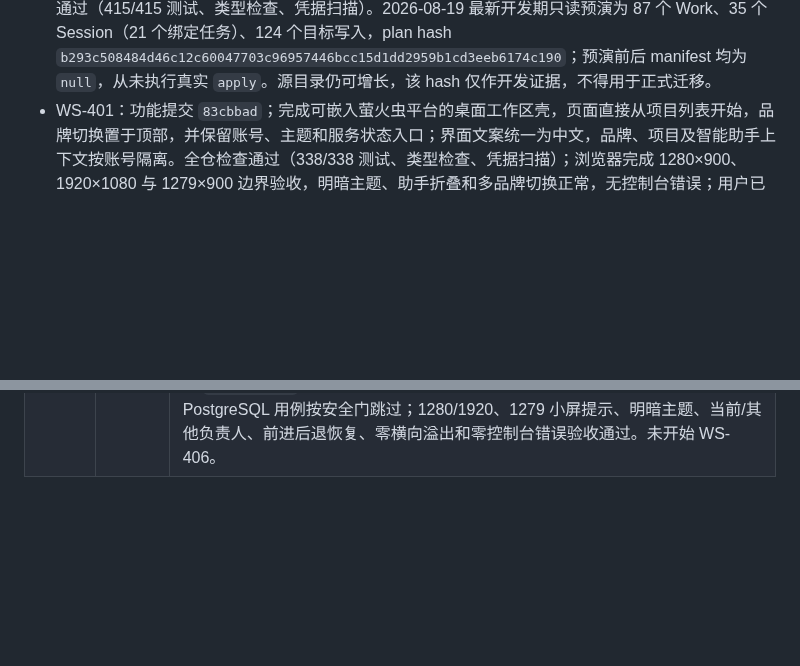
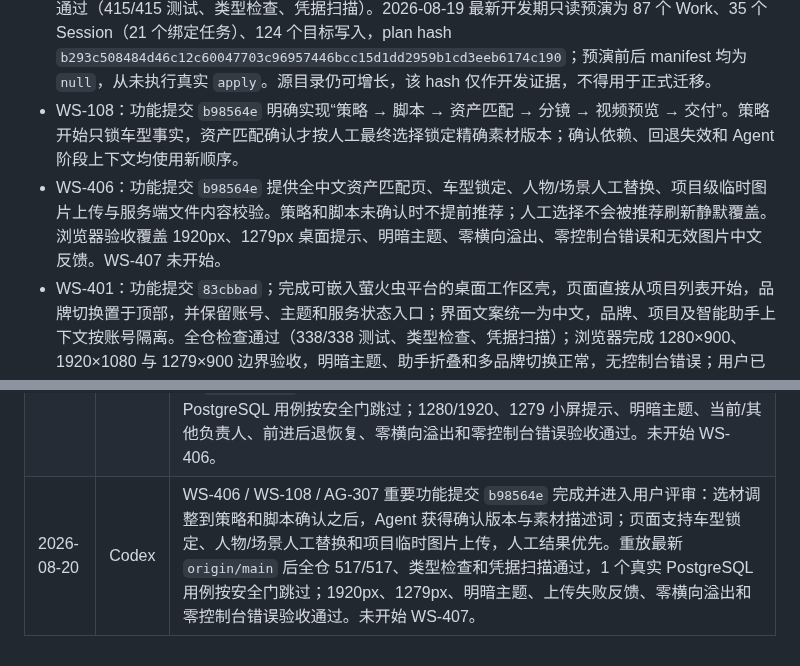
Before and after one commit to jiaqi-0625/yhc_agent, a Markdown page: docs/plans/workspace-track-todo.md, 2 parts joined by grey strips. Rendered like a GitHub page; blank space fills up the shorter version.

```diff
--- a/docs/plans/workspace-track-todo.md
+++ b/docs/plans/workspace-track-todo.md
@@ -149,6 +149,8 @@
 - WS-305：功能提交 `3bf2a01`；新增认证工作区统一命令端点 `POST /v1/workspace/batch-projects/:projectId/video-tasks/:taskId/commands`，请求严格限制为 `{ requestId, card }`。服务端从 Bearer Session 和最新授权快照重新校验租户、项目、任务、制作角色、当前负责人、revision 与工作流状态，不信任卡片展示文案或成本。命令按 task/actor/requestId 幂等，策略生成在单次任务事务内锁定项目冻结的车型事实版本和素材快照，并原子写入策略草稿与 receipt；提交审批只进入等待人工确认，阶段回退复用领域回退规则并原子记录失效和 receipt。三类当前命令的服务端权威成本均为 `free / 0 / charged=false`。任务聚合升级为 schema v5，v1–v4 数据可兼容升级；缺少冻结车型版本或快照内容的旧数据显式要求迁移，不猜测事实版本。最终复审无 P0/P1/P2，变基后全仓检查通过（332/332 测试）。
 - WS-306：功能提交 `9271e1c`；新增阶段版本、全任务失效审计、显式人工确认和阶段回退四个认证 API。服务端重新校验 SessionScope、动态授权、项目/任务作用域、当前负责人和 revision，按 actor/requestId 在统一命令与阶段写入间保证幂等互斥；确认依赖和策略产物哈希由服务端推导，回退精确绑定 before→after 并重算完整递归失效闭包。任务聚合升级为 schema v6，v1–v5 显式兼容迁移，历史、receipt 与审计图保持不可变且原子落盘。最终复审无 P0/P1/P2，全仓检查通过（366/366 测试、类型检查、凭据扫描）。
 - WS-307：功能提交 `064f74a`；实现 V1 Work/Session 到 V2 项目、任务、快照、策略、审批及 task-scoped v3 Session 的确定性迁移，并提供 `plan`、`apply`、`resume`、`status`、`restore` 离线 CLI、源数据备份、manifest、plan hash、进程租约、断点续跑和安全恢复。迁移完成后 V1 GET 保留、V1 写入返回 410，Agent 改用动态 V2 `TaskContext`、实时状态和锁定车型快照，Web 一次性迁移 `firefly.workId`。变基保留 WS-402 项目库和 AG-404 错误分类后独立复核无 P0/P1/P2，全仓检查通过（415/415 测试、类型检查、凭据扫描）。2026-08-19 最新开发期只读预演为 87 个 Work、35 个 Session（21 个绑定任务）、124 个目标写入，plan hash `b293c508484d46c12c60047703c96957446bcc15d1dd2959b1cd3eeb6174c190`；预演前后 manifest 均为 `null`，从未执行真实 `apply`。源目录仍可增长，该 hash 仅作开发证据，不得用于正式迁移。
+- WS-108：功能提交 `b98564e` 明确实现“策略 → 脚本 → 资产匹配 → 分镜 → 视频预览 → 交付”。策略开始只锁车型事实，资产匹配确认才按人工最终选择锁定精确素材版本；确认依赖、回退失效和 Agent 阶段上下文均使用新顺序。
+- WS-406：功能提交 `b98564e` 提供全中文资产匹配页、车型锁定、人物/场景人工替换、项目级临时图片上传与服务端文件内容校验。策略和脚本未确认时不提前推荐；人工选择不会被推荐刷新静默覆盖。浏览器验收覆盖 1920px、1279px 桌面提示、明暗主题、零横向溢出、零控制台错误和无效图片中文反馈。WS-407 未开始。
 - WS-401：功能提交 `83cbbad`；完成可嵌入萤火虫平台的桌面工作区壳，页面直接从项目列表开始，品牌切换置于顶部，并保留账号、主题和服务状态入口；界面文案统一为中文，品牌、项目及智能助手上下文按账号隔离。全仓检查通过（338/338 测试、类型检查、凭据扫描）；浏览器完成 1280×900、1920×1080 与 1279×900 边界验收，明暗主题、助手折叠和多品牌切换正常，无控制台错误；用户已确认并同意进入下一项。
 - WS-402：功能提交 `1f8e035`；新增认证项目库聚合 API 和全宽项目库首页，展示当前账号可见项目及“我的进行中任务”，支持顶部品牌、车型、项目状态、中文搜索和最近活动/项目名称排序。服务端按最新授权快照过滤项目，车型使用冻结事实版本，最近活动统一按真实时间排序，响应不暴露负责人身份和生产聚合内部数据；前端覆盖加载、空数据、无结果、错误重试、品牌不可用及账号切换竞态。全仓检查通过（371/371 测试、类型检查、凭据扫描）；浏览器完成 1280×900、1920×1080、1279×900、明暗主题、组合筛选、账号切换和错误恢复验收，全新会话控制台 0 错误、0 警告，等待用户评审。未开始 WS-403。
 
@@ -220,3 +222,4 @@
 | 2026-08-20 | Codex | WS-404 功能提交 `ca3a705` 完成并进入用户评审。项目库和“我的任务”现可进入三栏工作区：左栏承载项目与视频任务，中栏提供策划/资产/分镜/制作/交付模块框架，右栏预留任务绑定的萤火虫助手；未加入平台最左侧分类区。全仓 424/424、TypeScript 和凭据扫描通过；1280/1920 桌面宽度、1279 小屏提示、明暗主题及零控制台错误验收通过。任务 URL、状态同步和上下文事件留待 WS-405，尚未开始 WS-405。 |
 | 2026-08-20 | Codex | 用户确认 WS-404 验收通过并进入 WS-405，WS-404 标记为已完成。WS-405 从 `origin/main@7fc45d6` 开始，补齐项目概览、任务负责人和状态展示，以及任务切换的 URL、界面状态和上下文事件同步。 |
 | 2026-08-20 | Codex | WS-405 功能提交 `82613d0` 完成并进入用户评审。项目入口默认展示项目事实与任务概况，中央任务清单和左栏同步展示阶段、状态、负责人归属及更新时间；任务切换同步 URL、浏览器历史、本地任务选择、右侧助手上下文和 `firefly:workspace-task-context-change` 事件，事件不携带账号身份。重放到最新 `origin/main` 后全仓 502/502、TypeScript 和凭据扫描通过，1 个真实 PostgreSQL 用例按安全门跳过；1280/1920、1279 小屏提示、明暗主题、当前/其他负责人、前进后退恢复、零横向溢出和零控制台错误验收通过。未开始 WS-406。 |
+| 2026-08-20 | Codex | WS-406 / WS-108 / AG-307 重要功能提交 `b98564e` 完成并进入用户评审：选材调整到策略和脚本确认之后，Agent 获得确认版本与素材描述词；页面支持车型锁定、人物/场景人工替换和项目临时图片上传，人工结果优先。重放最新 `origin/main` 后全仓 517/517、类型检查和凭据扫描通过，1 个真实 PostgreSQL 用例按安全门跳过；1920px、1279px、明暗主题、上传失败反馈、零横向溢出和零控制台错误验收通过。未开始 WS-407。 |
```
Also changed, not shown: other parts of docs/plans/workspace-track-todo.md (+4 -4 lines), docs/plans/agent-dialog-track-todo.md (+4 -3 lines).
